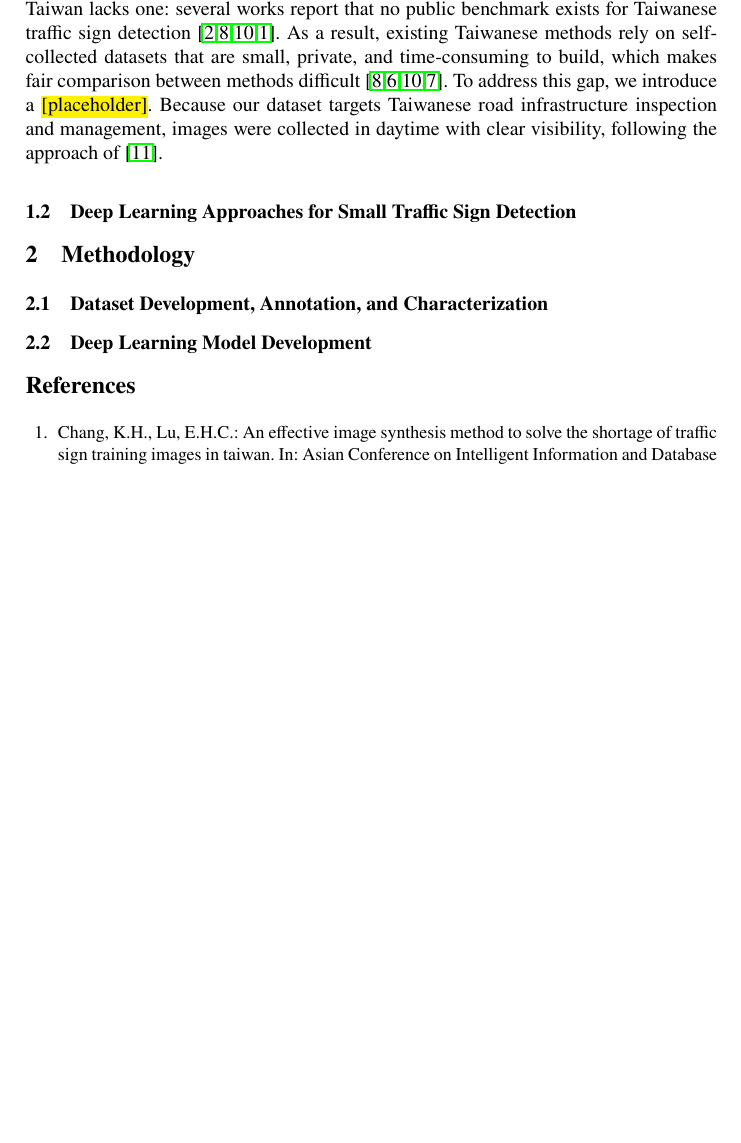
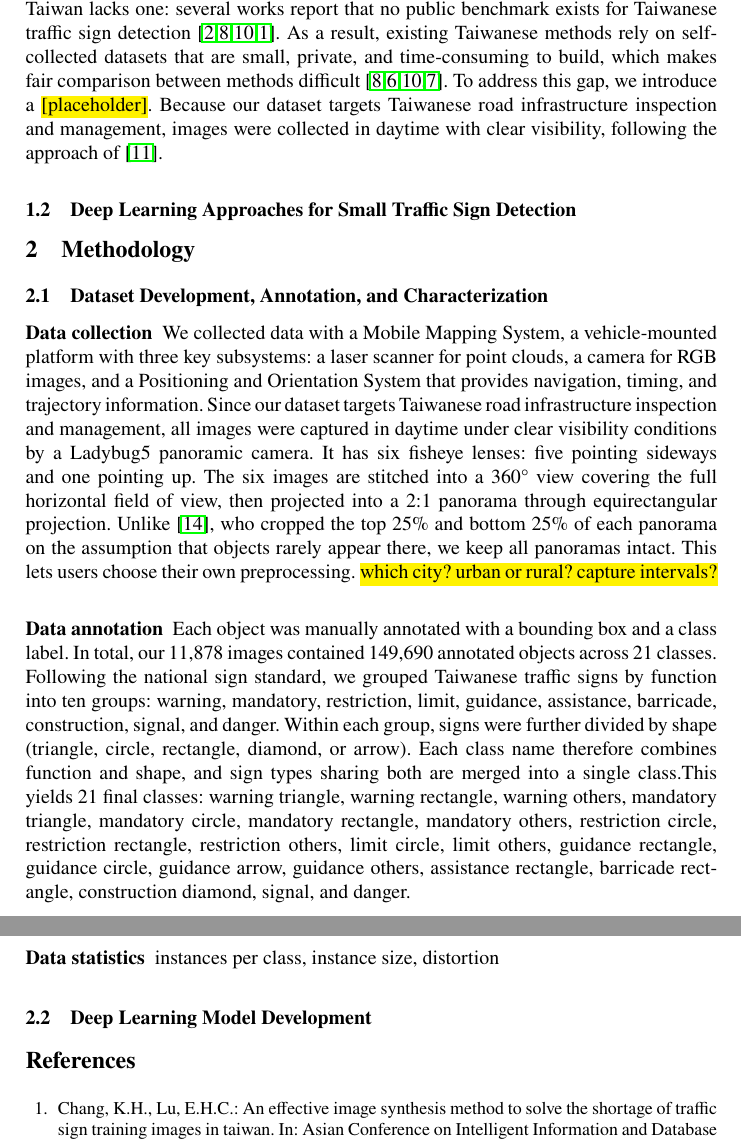
Before and after one commit to lam-thai-nguyen/nstc_proposal_2026, a LaTeX thesis (proposal/main.tex): part of page 4 of 5 before the commit and two parts of pages 4 and 5 of 5 after it, the two joined at a grey line, cut so that both start at the same text, the shorter picture padded with empty space. Compiled offline with pdfLaTeX.

Commit message:
add data collection and annotation

```diff
--- a/proposal/main.tex
+++ b/proposal/main.tex
@@ -90,6 +90,13 @@ In summary, as shown in Table~\ref{tab:datasets}, most existing datasets target
 
 \section{Methodology}\label{sec:method}
 \subsection{Dataset Development, Annotation, and Characterization}
+\subsubsection{Data collection}
+We collected data with a Mobile Mapping System, a vehicle-mounted platform with three key subsystems: a laser scanner for point clouds, a camera for RGB images, and a Positioning and Orientation System that provides navigation, timing, and trajectory information. Since our dataset targets Taiwanese road infrastructure inspection and management, all images were captured in daytime under clear visibility conditions by a Ladybug5 panoramic camera. It has six fisheye lenses: five pointing sideways and one pointing up. The six images are stitched into a 360° view covering the full horizontal field of view, then projected into a 2:1 panorama through equirectangular projection. Unlike~\cite{zhu2016traffic}, who cropped the top 25\% and bottom 25\% of each panorama on the assumption that objects rarely appear there, we keep all panoramas intact. This lets users choose their own preprocessing. \hl{which city? urban or rural? capture intervals?}
+
+\subsubsection{Data annotation}
+Each object was manually annotated with a bounding box and a class label. In total, our 11,878 images contained 149,690 annotated objects across 21 classes. Following the national sign standard, we grouped Taiwanese traffic signs by function into ten groups: warning, mandatory, restriction, limit, guidance, assistance, barricade, construction, signal, and danger. Within each group, signs were further divided by shape (triangle, circle, rectangle, diamond, or arrow). Each class name therefore combines function and shape, and sign types sharing both are merged into a single class.This yields 21 final classes: warning triangle, warning rectangle, warning others, mandatory triangle, mandatory circle, mandatory rectangle, mandatory others, restriction circle, restriction rectangle, restriction others, limit circle, limit others, guidance rectangle, guidance circle, guidance arrow, guidance others, assistance rectangle, barricade rectangle, construction diamond, signal, and danger.
+
+\subsubsection{Data statistics} instances per class, instance size, distortion
 
 \subsection{Deep Learning Model Development}
 
```
Also changed, not shown: proposal/main.tex (2 more changed lines).
